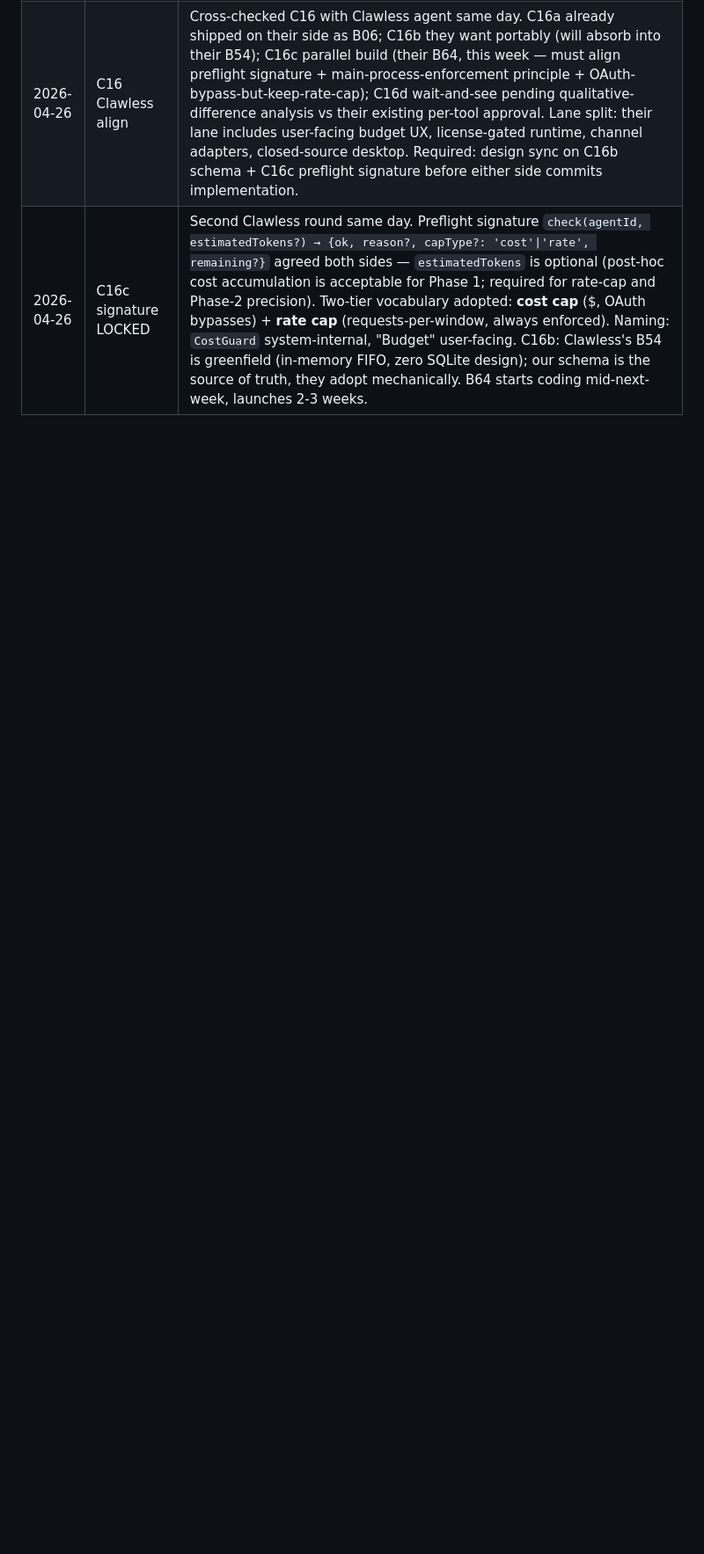
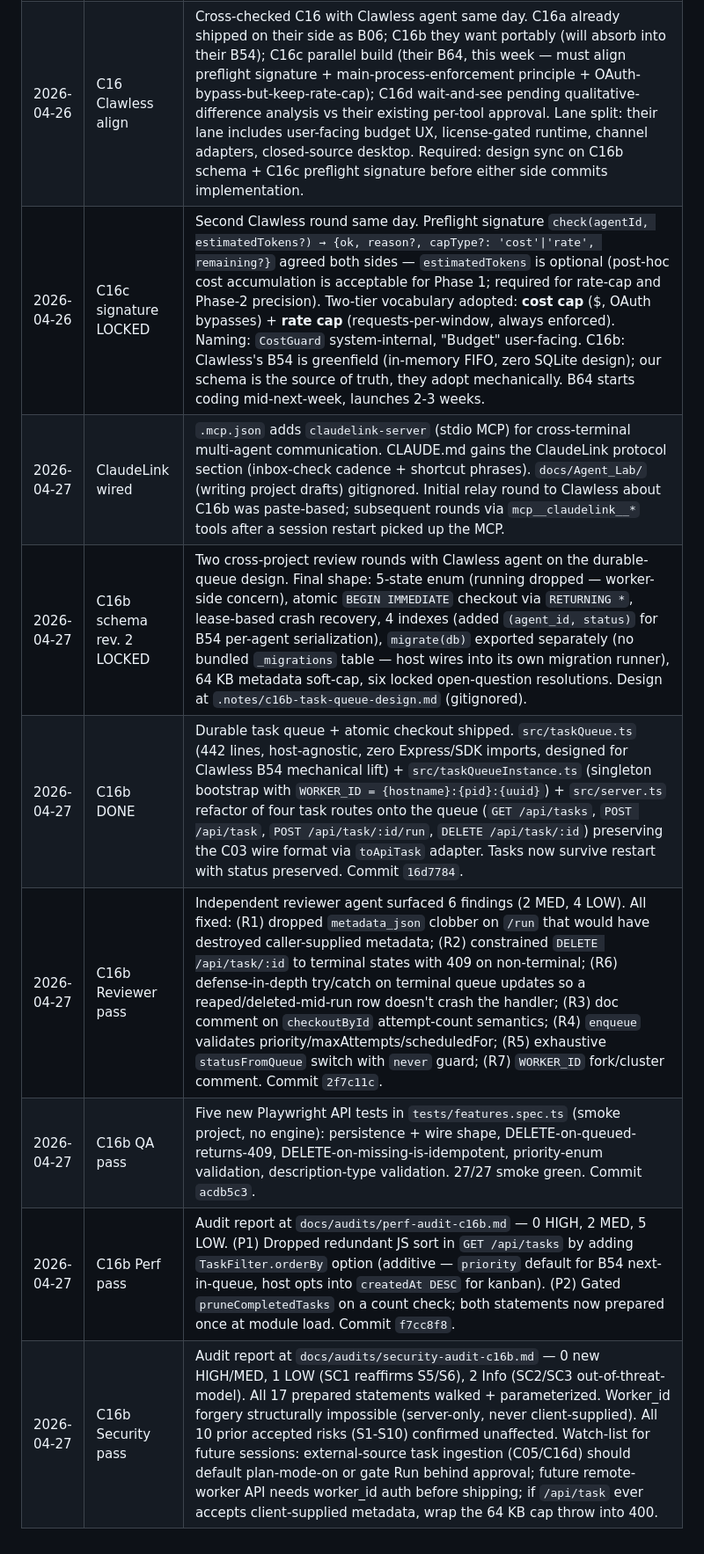
Before and after one commit to jaysidd/claude-agent-lab, a Markdown page: backlog.md, the part around one of its changes. Shown at 88% size. Drawn GitHub-style; blank space fills up the shorter version.

```diff
--- a/backlog.md
+++ b/backlog.md
@@ -395,3 +397,10 @@ Lane split confirmed with Clawless agent on 2026-04-26 after sharing the C16 des
 | 2026-04-26 | C16 epic added | Autonomous Agent Firm: scheduler + durable tasks + budgets + approvals. Phased over four sub-features (C16a–d). Designed after evaluating Paperclip's trading-firm demo and confirming the SDK + Max OAuth path is viable for personal-scale autonomous runs. Subsumes the old "Cron / scheduled tasks" Future entry. |
 | 2026-04-26 | C16 Clawless align | Cross-checked C16 with Clawless agent same day. C16a already shipped on their side as B06; C16b they want portably (will absorb into their B54); C16c parallel build (their B64, this week — must align preflight signature + main-process-enforcement principle + OAuth-bypass-but-keep-rate-cap); C16d wait-and-see pending qualitative-difference analysis vs their existing per-tool approval. Lane split: their lane includes user-facing budget UX, license-gated runtime, channel adapters, closed-source desktop. Required: design sync on C16b schema + C16c preflight signature before either side commits implementation. |
 | 2026-04-26 | C16c signature LOCKED | Second Clawless round same day. Preflight signature `check(agentId, estimatedTokens?) → {ok, reason?, capType?: 'cost'\|'rate', remaining?}` agreed both sides — `estimatedTokens` is optional (post-hoc cost accumulation is acceptable for Phase 1; required for rate-cap and Phase-2 precision). Two-tier vocabulary adopted: **cost cap** ($, OAuth bypasses) + **rate cap** (requests-per-window, always enforced). Naming: `CostGuard` system-internal, "Budget" user-facing. C16b: Clawless's B54 is greenfield (in-memory FIFO, zero SQLite design); our schema is the source of truth, they adopt mechanically. B64 starts coding mid-next-week, launches 2-3 weeks. |
+| 2026-04-27 | ClaudeLink wired | `.mcp.json` adds `claudelink-server` (stdio MCP) for cross-terminal multi-agent communication. CLAUDE.md gains the ClaudeLink protocol section (inbox-check cadence + shortcut phrases). `docs/Agent_Lab/` (writing project drafts) gitignored. Initial relay round to Clawless about C16b was paste-based; subsequent rounds via `mcp__claudelink__*` tools after a session restart picked up the MCP. |
+| 2026-04-27 | C16b schema rev. 2 LOCKED | Two cross-project review rounds with Clawless agent on the durable-queue design. Final shape: 5-state enum (running dropped — worker-side concern), atomic `BEGIN IMMEDIATE` checkout via `RETURNING *`, lease-based crash recovery, 4 indexes (added `(agent_id, status)` for B54 per-agent serialization), `migrate(db)` exported separately (no bundled `_migrations` table — host wires into its own migration runner), 64 KB metadata soft-cap, six locked open-question resolutions. Design at `.notes/c16b-task-queue-design.md` (gitignored). |
+| 2026-04-27 | C16b DONE | Durable task queue + atomic checkout shipped. `src/taskQueue.ts` (442 lines, host-agnostic, zero Express/SDK imports, designed for Clawless B54 mechanical lift) + `src/taskQueueInstance.ts` (singleton bootstrap with `WORKER_ID = {hostname}:{pid}:{uuid}`) + `src/server.ts` refactor of four task routes onto the queue (`GET /api/tasks`, `POST /api/task`, `POST /api/task/:id/run`, `DELETE /api/task/:id`) preserving the C03 wire format via `toApiTask` adapter. Tasks now survive restart with status preserved. Commit `16d7784`. |
+| 2026-04-27 | C16b Reviewer pass | Independent reviewer agent surfaced 6 findings (2 MED, 4 LOW). All fixed: (R1) dropped `metadata_json` clobber on `/run` that would have destroyed caller-supplied metadata; (R2) constrained `DELETE /api/task/:id` to terminal states with 409 on non-terminal; (R6) defense-in-depth try/catch on terminal queue updates so a reaped/deleted-mid-run row doesn't crash the handler; (R3) doc comment on `checkoutById` attempt-count semantics; (R4) `enqueue` validates priority/maxAttempts/scheduledFor; (R5) exhaustive `statusFromQueue` switch with `never` guard; (R7) `WORKER_ID` fork/cluster comment. Commit `2f7c11c`. |
+| 2026-04-27 | C16b QA pass | Five new Playwright API tests in `tests/features.spec.ts` (smoke project, no engine): persistence + wire shape, DELETE-on-queued-returns-409, DELETE-on-missing-is-idempotent, priority-enum validation, description-type validation. 27/27 smoke green. Commit `acdb5c3`. |
+| 2026-04-27 | C16b Perf pass | Audit report at `docs/audits/perf-audit-c16b.md` — 0 HIGH, 2 MED, 5 LOW. (P1) Dropped redundant JS sort in `GET /api/tasks` by adding `TaskFilter.orderBy` option (additive — `priority` default for B54 next-in-queue, host opts into `createdAt DESC` for kanban). (P2) Gated `pruneCompletedTasks` on a count check; both statements now prepared once at module load. Commit `f7cc8f8`. |
+| 2026-04-27 | C16b Security pass | Audit report at `docs/audits/security-audit-c16b.md` — 0 new HIGH/MED, 1 LOW (SC1 reaffirms S5/S6), 2 Info (SC2/SC3 out-of-threat-model). All 17 prepared statements walked + parameterized. Worker_id forgery structurally impossible (server-only, never client-supplied). All 10 prior accepted risks (S1-S10) confirmed unaffected. Watch-list for future sessions: external-source task ingestion (C05/C16d) should default plan-mode-on or gate Run behind approval; future remote-worker API needs worker_id auth before shipping; if `/api/task` ever accepts client-supplied metadata, wrap the 64 KB cap throw into 400. |
```
Also changed, not shown: other parts of backlog.md (+3 -1 lines), docs/audits/perf-audit-c16b.md (added, +195 -0 lines), docs/audits/security-audit-c16b.md (added, +109 -0 lines).
